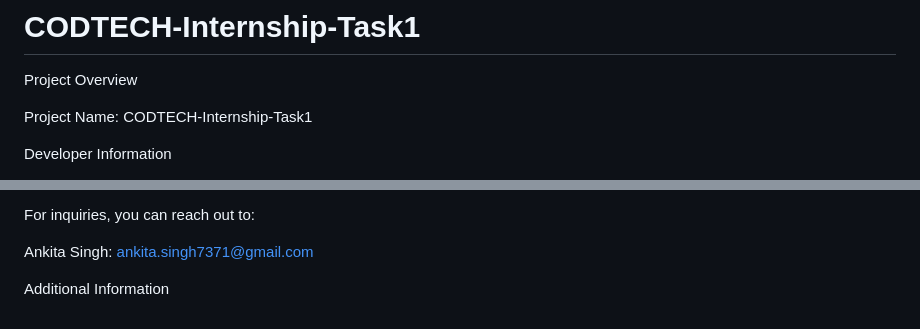
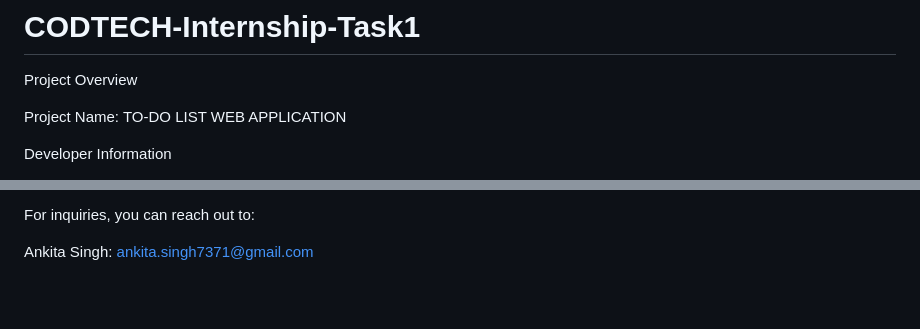
Before and after one commit to ankita2220/CODTECH-Internship-Task1, a Markdown page: README.md, 2 parts joined by grey strips. Drawn GitHub-style; blank space fills up the shorter version.

```diff
--- a/README.md
+++ b/README.md
@@ -2,7 +2,7 @@
 
 Project Overview
 
-Project Name: CODTECH-Internship-Task1
+Project Name:  TO-DO LIST WEB APPLICATION
 
 Developer Information
 
@@ -90,16 +96,3 @@ Contact
 For inquiries, you can reach out to:
 
 Ankita Singh:  ankita.singh7371@gmail.com
-
-
-
-
-
-
-
-
-
-
-
-
-Additional Information
```
Also changed, not shown: other parts of README.md (+6 -0 lines).
